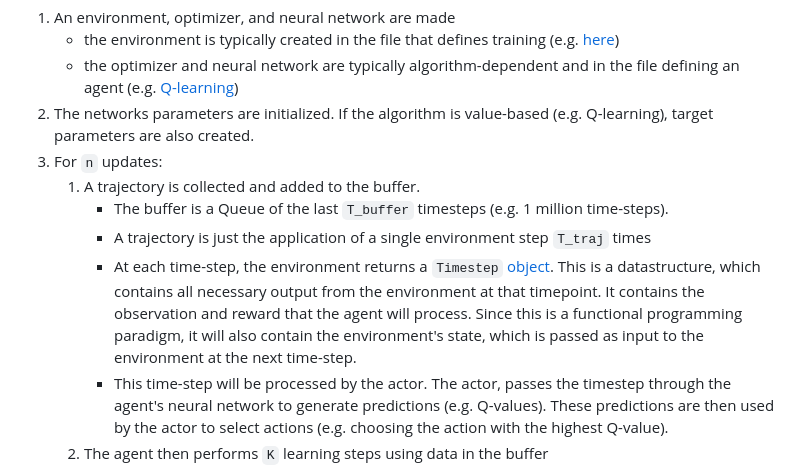
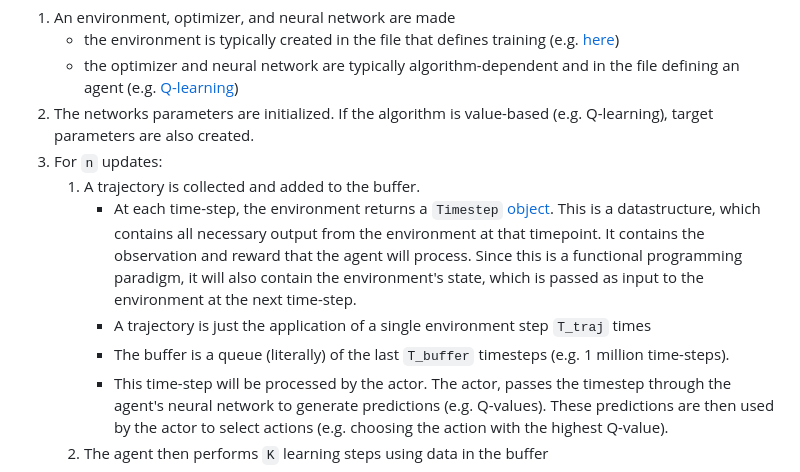
Before and after one commit to wcarvalho/jaxneurorl, a Markdown page: README.md, the part around the change. Rendered like a GitHub page.

Commit message:
improved readme

```diff
--- a/README.md
+++ b/README.md
@@ -20,9 +20,9 @@ Below is a schematic of the general learning algorithm used in this [codebase](s
 2. The networks parameters are initialized. If the algorithm is value-based (e.g. Q-learning), target parameters are also created.
 3. For `n` updates:
    1. A trajectory is collected and added to the buffer.
-      - The buffer is a Queue of the last `T_buffer` timesteps (e.g. 1 million time-steps).
+      - At each time-step, the environment returns a `Timestep` [object](singleagent/basics.py). This is a datastructure, which contains all necessary output from the environment at that timepoint. It contains the observation and reward that the agent will process. Since this is a functional programming paradigm, it will also contain the environment's state, which is passed as input to the environment at the next time-step.
       - A trajectory is just the application of a single environment step `T_traj` times
-      - At each time-step, the environment returns a `Timestep` [object](singleagent/basics.py). This is a datastructure, which contains all necessary output from the environment at that timepoint. It contains the observation and reward that the agent will process. Since this is a functional programming paradigm, it will also contain the environment's state, which is passed as input to the environment at the next time-step.
+      - The buffer is a queue (literally) of the last `T_buffer` timesteps (e.g. 1 million time-steps).
       - This time-step will be processed by the actor. The actor, passes the timestep through the agent's neural network to generate predictions (e.g. Q-values). These predictions are then used by the actor to select actions (e.g. choosing the action with the highest Q-value).
    2. The agent then performs `K` learning steps using data in the buffer
    3. One can periodically log acting or learning information via wandb with the [logger](library/loggers.py) datastructure.
```
